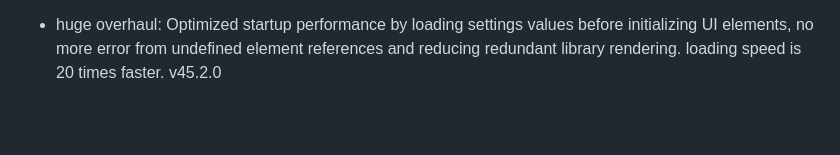
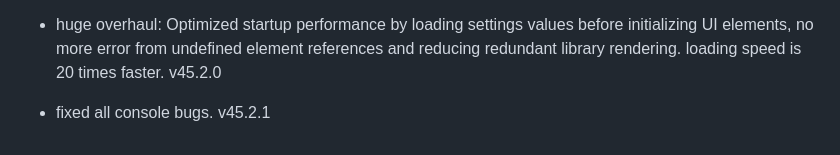
Before and after one commit to fish-aimf/sweetescape.github.io, a Markdown page: changelog.md, the part around the change. Drawn GitHub-style; blank space fills up the shorter version.

```diff
--- a/changelog.md
+++ b/changelog.md
@@ -341,3 +341,4 @@
 - made DOM not update to save power consumption and battery when the website tab is not focused. so visualizer and bar will stop moving until tab is refocused v45.0.0
 - fixed annoying bug when holding the progress bar will cause you to focus on it, causing the hotkeys to fail to register. now it will autounfocus and still work when focused. v45.1.0
 - huge overhaul: Optimized startup performance by loading settings values before initializing UI elements, no more error from undefined element references and reducing redundant library rendering. loading speed is 20 times faster. v45.2.0
+- fixed all console bugs. v45.2.1
```
